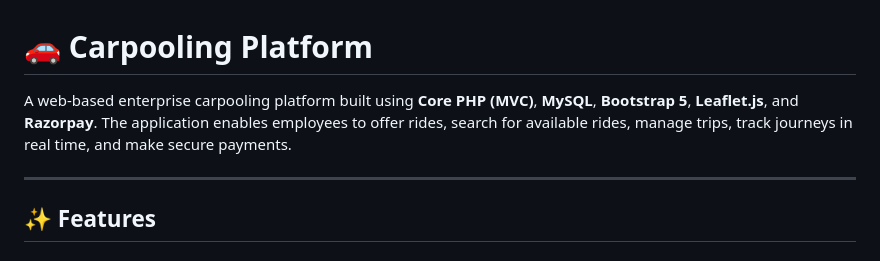
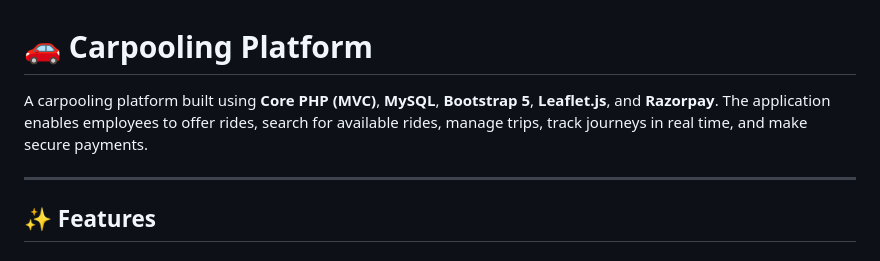
Before and after one commit to FajalKasmani/Carpooling-Platform, a Markdown page: README.md, the part around the change. Rendered like a GitHub page.

Commit message:
Update project description in README.md
Removed the word 'web-based' from the project description.

```diff
--- a/README.md
+++ b/README.md
@@ -1,6 +1,6 @@
 # 🚗 Carpooling Platform
 
-A web-based enterprise carpooling platform built using **Core PHP (MVC)**, **MySQL**, **Bootstrap 5**, **Leaflet.js**, and **Razorpay**. The application enables employees to offer rides, search for available rides, manage trips, track journeys in real time, and make secure payments.
+A carpooling platform built using **Core PHP (MVC)**, **MySQL**, **Bootstrap 5**, **Leaflet.js**, and **Razorpay**. The application enables employees to offer rides, search for available rides, manage trips, track journeys in real time, and make secure payments.
 
 ---
 
```
